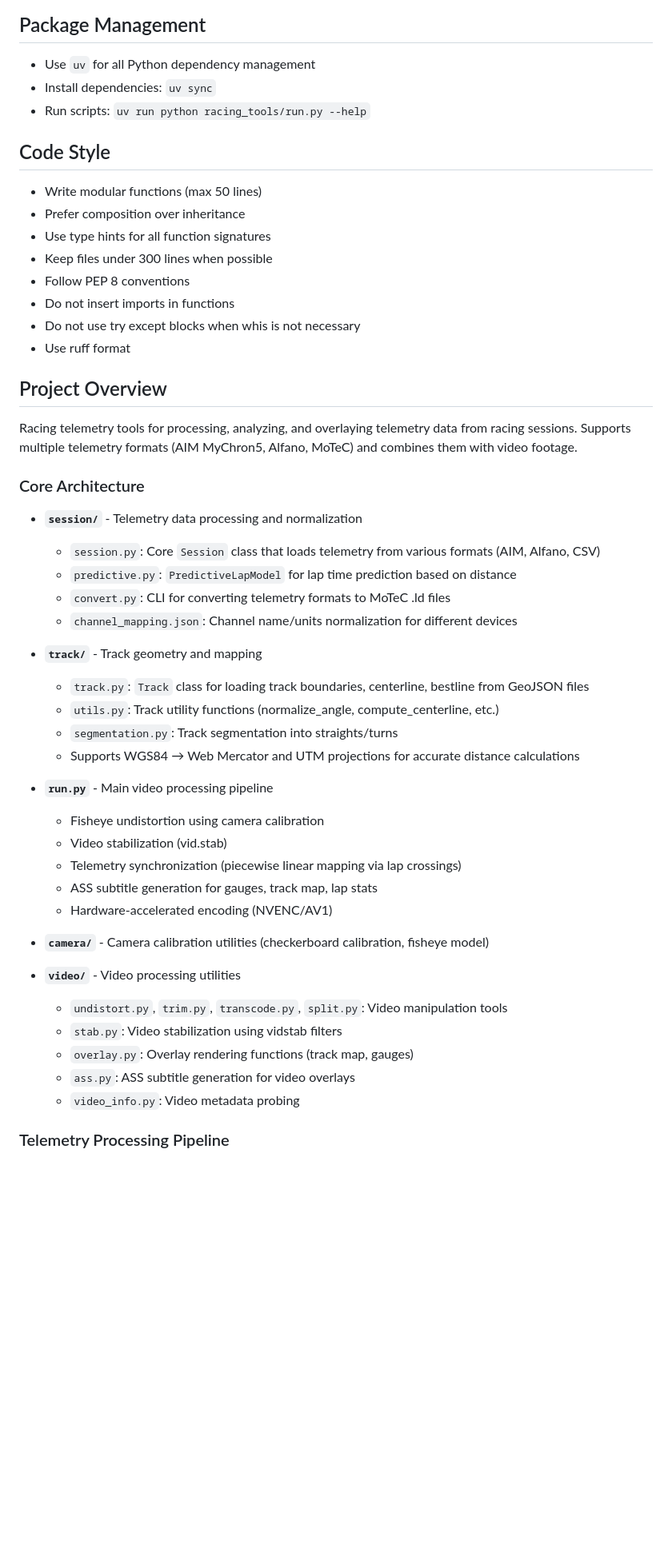
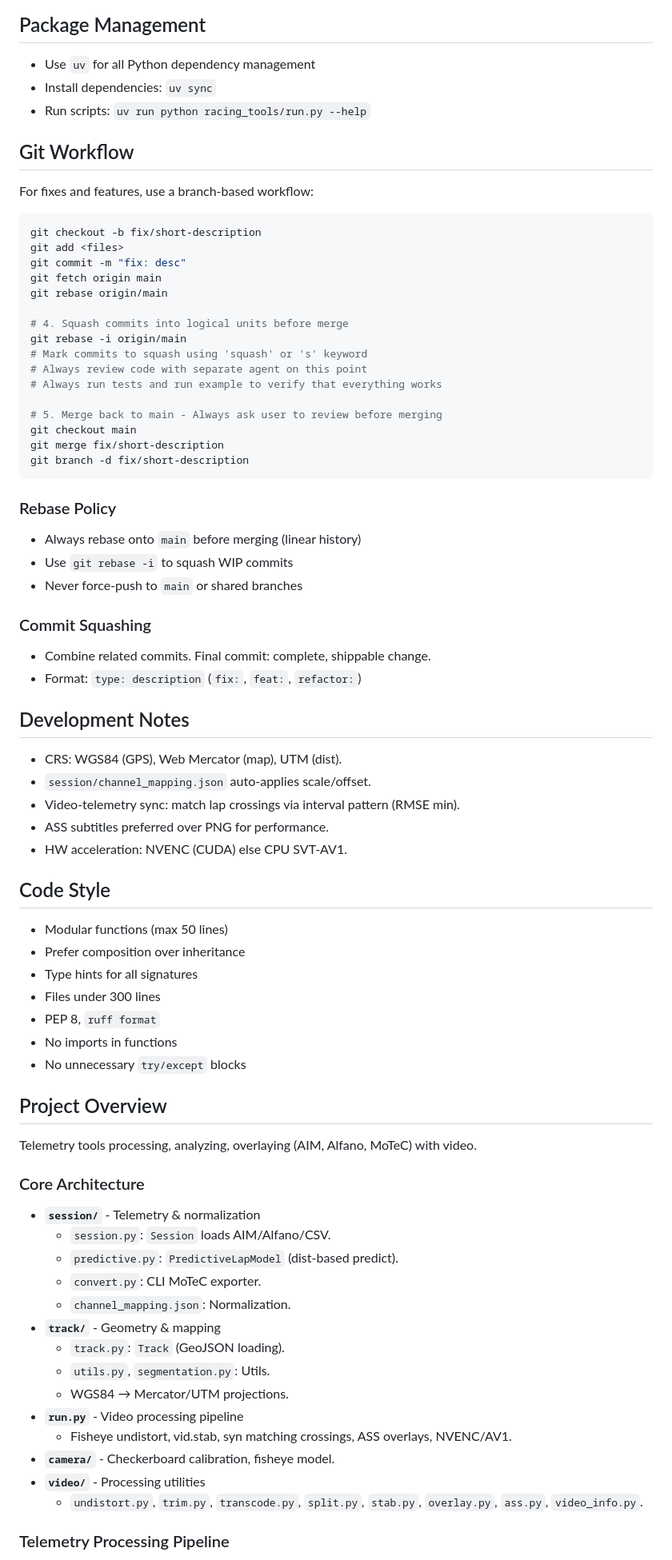
Before and after one commit to kharitonov-ivan/racing-tools, a Markdown page: racing_tools/AGENTS.md, the part around one of its changes. Shown at 80% size. GitHub-like rendering; blank space fills up the shorter version.

Commit message:
refactor: shorten and optimize AGENTS.md

````diff
--- a/racing_tools/AGENTS.md
+++ b/racing_tools/AGENTS.md
@@ -7,48 +7,69 @@ This file provides guidance to Claude Code (claude.ai/code) when working with co
 - Install dependencies: `uv sync`
 - Run scripts: `uv run python racing_tools/run.py --help`
 
+## Git Workflow
+For fixes and features, use a branch-based workflow:
+```bash
+git checkout -b fix/short-description
+git add <files>
+git commit -m "fix: desc"
+git fetch origin main
+git rebase origin/main
+
+# 4. Squash commits into logical units before merge
+git rebase -i origin/main
+# Mark commits to squash using 'squash' or 's' keyword
+# Always review code with separate agent on this point
+# Always run tests and run example to verify that everything works
+
+# 5. Merge back to main - Always ask user to review before merging
+git checkout main
+git merge fix/short-description
+git branch -d fix/short-description
+```
+
+### Rebase Policy
+- Always rebase onto `main` before merging (linear history)
+- Use `git rebase -i` to squash WIP commits
+- Never force-push to `main` or shared branches
+
+### Commit Squashing
+- Combine related commits. Final commit: complete, shippable change.
+- Format: `type: description` (`fix:`, `feat:`, `refactor:`)
+
+## Development Notes
+- CRS: WGS84 (GPS), Web Mercator (map), UTM (dist).
+- `session/channel_mapping.json` auto-applies scale/offset.
+- Video-telemetry sync: match lap crossings via interval pattern (RMSE min).
+- ASS subtitles preferred over PNG for performance.
+- HW acceleration: NVENC (CUDA) else CPU SVT-AV1.
+
 ## Code Style
-- Write modular functions (max 50 lines)
+- Modular functions (max 50 lines)
 - Prefer composition over inheritance
-- Use type hints for all function signatures
-- Keep files under 300 lines when possible
-- Follow PEP 8 conventions
-- Do not insert imports in functions
-- Do not use try except blocks when whis is not necessary
-- Use ruff format
+- Type hints for all signatures
+- Files under 300 lines
+- PEP 8, `ruff format`
+- No imports in functions
+- No unnecessary `try/except` blocks
 
 ## Project Overview
-
-Racing telemetry tools for processing, analyzing, and overlaying telemetry data from racing sessions. Supports multiple telemetry formats (AIM MyChron5, Alfano, MoTeC) and combines them with video footage.
+Telemetry tools processing, analyzing, overlaying (AIM, Alfano, MoTeC) with video.
 
 ### Core Architecture
-
-- **`session/`** - Telemetry data processing and normalization
-  - `session.py`: Core `Session` class that loads telemetry from various formats (AIM, Alfano, CSV)
-  - `predictive.py`: `PredictiveLapModel` for lap time prediction based on distance
-  - `convert.py`: CLI for converting telemetry formats to MoTeC .ld files
-  - `channel_mapping.json`: Channel name/units normalization for different devices
-
-- **`track/`** - Track geometry and mapping
-  - `track.py`: `Track` class for loading track boundaries, centerline, bestline from GeoJSON files
-  - `utils.py`: Track utility functions (normalize_angle, compute_centerline, etc.)
-  - `segmentation.py`: Track segmentation into straights/turns
-  - Supports WGS84 → Web Mercator and UTM projections for accurate distance calculations
-
-- **`run.py`** - Main video processing pipeline
-  - Fisheye undistortion using camera calibration
-  - Video stabilization (vid.stab)
-  - Telemetry synchronization (piecewise linear mapping via lap crossings)
-  - ASS subtitle generation for gauges, track map, lap stats
-  - Hardware-accelerated encoding (NVENC/AV1)
-
-- **`camera/`** - Camera calibration utilities (checkerboard calibration, fisheye model)
-
-- **`video/`** - Video processing utilities
-  - `undistort.py`, `trim.py`, `transcode.py`, `split.py`: Video manipulation tools
-  - `stab.py`: Video stabilization using vidstab filters
-  - `overlay.py`: Overlay rendering functions (track map, gauges)
-  - `ass.py`: ASS subtitle generation for video overlays
-  - `video_info.py`: Video metadata probing
+- **`session/`** - Telemetry & normalization
+  - `session.py`: `Session` loads AIM/Alfano/CSV.
+  - `predictive.py`: `PredictiveLapModel` (dist-based predict).
+  - `convert.py`: CLI MoTeC exporter.
+  - `channel_mapping.json`: Normalization.
+- **`track/`** - Geometry & mapping
+  - `track.py`: `Track` (GeoJSON loading).
+  - `utils.py`, `segmentation.py`: Utils.
+  - WGS84 → Mercator/UTM projections.
+- **`run.py`** - Video processing pipeline
+  - Fisheye undistort, vid.stab, syn matching crossings, ASS overlays, NVENC/AV1.
+- **`camera/`** - Checkerboard calibration, fisheye model.
+- **`video/`** - Processing utilities
+  - `undistort.py`, `trim.py`, `transcode.py`, `split.py`, `stab.py`, `overlay.py`, `ass.py`, `video_info.py`.
 
 ### Telemetry Processing Pipeline
````
Also changed, not shown: other parts of racing_tools/AGENTS.md (+24 -111 lines).
